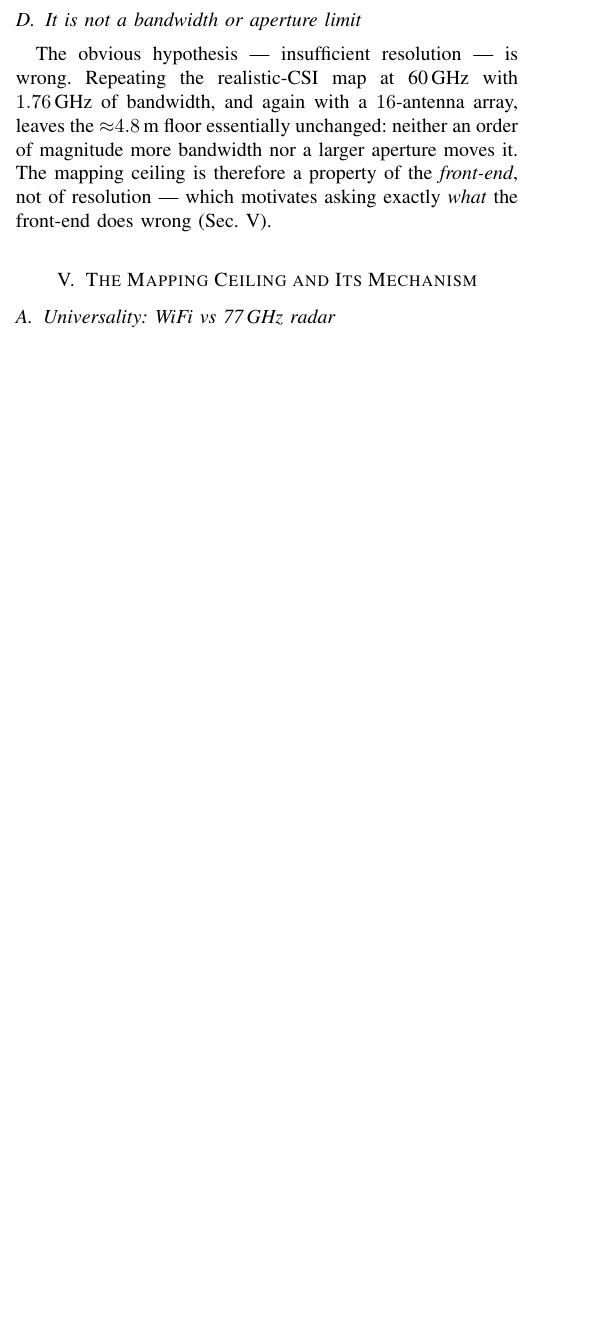
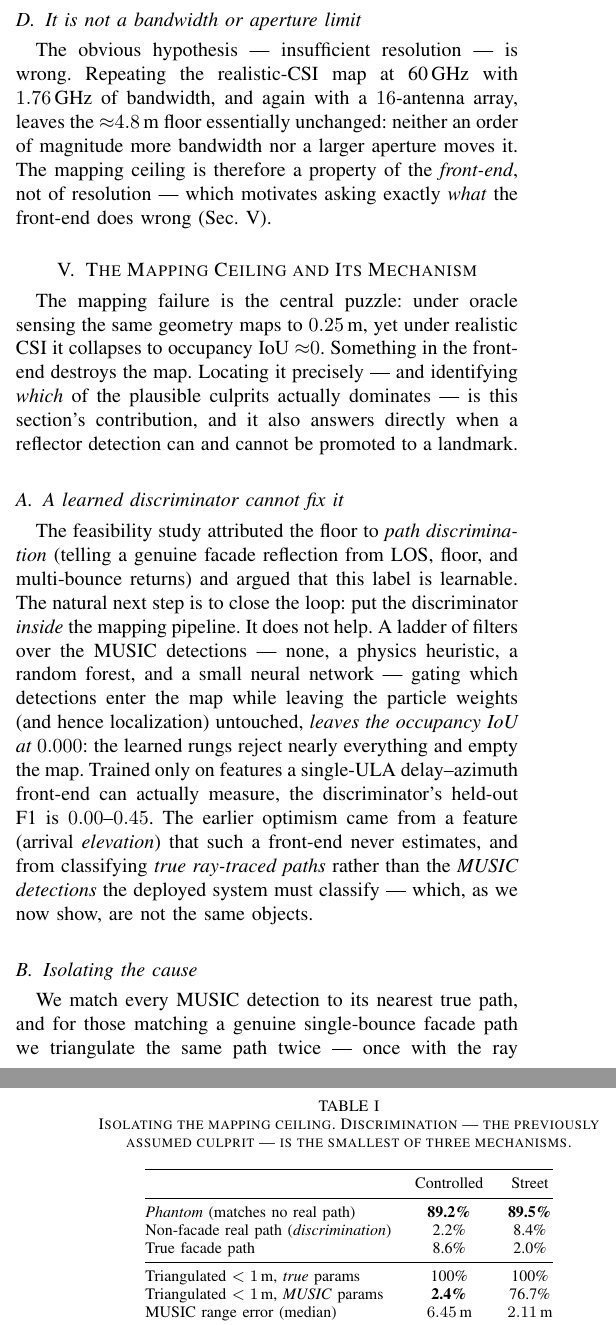
Before and after one commit to mulhamfetna/wifi-radar-slam, a LaTeX paper (manuscript/main.tex): part of one column of page 3 of 4 before the commit and two parts of the columns of pages 3 and 4 of 5 after it, the two joined at a grey line, cut so that both start at the same text, the shorter picture padded with empty space. Compiled offline with pdfLaTeX; a missing font is replaced by an installed copy or a similar font; a LaTeX package or settings file that is missing is left out.

Commit message:
manuscript(C): draft Mechanism + Universality + Robustness (Sec. V, the core)
Mechanism [R1.5]: the learned-discriminator-cannot-fix-it result; the isolation experiment and
the 3-mechanism table (89% phantoms dominant, 6.45 m bias, discrimination smallest) -> when a
detection can/can't become a landmark; KITTI anchor (1.16 m / 394 m). Universality: the ablation
(carrier does nothing, geometry everything 18.2->0.1%, bandwidth worse) with the honest radar-yaw/
GT-poses caveat. Robustness [R1.6/R1.7]: structural ATE insensitivity to AP error to 32 m + gentle
map degradation; dead-reckon through a 40-frame total blackout. Both figures wired. Builds.

```diff
--- a/manuscript/main.tex
+++ b/manuscript/main.tex
@@ -260,3 +260,26 @@ moves it. The mapping ceiling is therefore a property of the \emph{front-end}, n
 
 %% ===========================================================================
 \section{The Mapping Ceiling and Its Mechanism}\label{sec:mech}
+The mapping failure is the central puzzle: under oracle sensing the same geometry maps to
+$0.25$\,m, yet under realistic CSI it collapses to occupancy IoU ${\approx}0$. Something in the
+front-end destroys the map. Locating it precisely --- and identifying \emph{which} of the plausible
+culprits actually dominates --- is this section's contribution, and it also answers directly when a
+reflector detection can and cannot be promoted to a landmark.
+
+\subsection{A learned discriminator cannot fix it}
+The feasibility study attributed the floor to \emph{path discrimination} (telling a genuine facade
+reflection from LOS, floor, and multi-bounce returns) and argued that this label is learnable. The
+natural next step is to close the loop: put the discriminator \emph{inside} the mapping pipeline.
+It does not help. A ladder of filters over the MUSIC detections --- none, a physics heuristic, a
+random forest, and a small neural network --- gating which detections enter the map while leaving
+the particle weights (and hence localization) untouched, \emph{leaves the occupancy IoU at
+$0.000$}: the learned rungs reject nearly everything and empty the map. Trained only on features a
+single-ULA delay--azimuth front-end can actually measure, the discriminator's held-out F1 is
+$0.00$--$0.45$. The earlier optimism came from a feature (arrival \emph{elevation}) that such a
+front-end never estimates, and from classifying \emph{true ray-traced paths} rather than the
+\emph{MUSIC detections} the deployed system must classify --- which, as we now show, are not the
+same objects.
+
+\subsection{Isolating the cause}
+We match every MUSIC detection to its nearest true path, and for those matching a genuine
+single-bounce facade path we triangulate the same path twice --- once with the ray tracer's true
@@ -268,3 +299,13 @@ paper~1 named. (controlled / street)}
+\begin{table}[t]\centering\footnotesize
+\caption{Isolating the mapping ceiling. Discrimination --- the previously assumed culprit --- is
+the smallest of three mechanisms.}
 \label{tab:ceiling}
-\begin{tabular}{@{}lll@{}}
+\begin{tabular}{@{}lcc@{}}
 \toprule
+ & Controlled & Street \\ \midrule
+\emph{Phantom} (matches no real path)        & \textbf{89.2\%} & \textbf{89.5\%} \\
+Non-facade real path (\emph{discrimination}) & 2.2\% & 8.4\% \\
+True facade path                             & 8.6\% & 2.0\% \\ \midrule
+Triangulated $<1$\,m, \emph{true} params     & 100\% & 100\% \\
+Triangulated $<1$\,m, \emph{MUSIC} params    & \textbf{2.4\%} & 76.7\% \\
+MUSIC range error (median)                   & $6.45$\,m & $2.11$\,m \\
@@ -275,7 +312,4 @@ Path discrimination    & $2\text{--}8\%$ & real, but \emph{smallest} \\
 \bottomrule
 \end{tabular}
 \end{table}
-%% TODO: "cannot discriminate among real paths when most detections are not real paths";
-%% learned filter (heuristic/RF/MLP) fails identically; KITTI LiDAR anchor 1.16 m ATE / 394 m.
 
-\subsection{Universality: WiFi vs 77\,GHz radar}
@@ -286,3 +333,6 @@ bandwidth, sets the phantom rate.}
+\begin{table}[t]\centering\footnotesize
+\caption{Ablation on one substrate (3 seeds), scored under ground-truth poses. Geometry, not
+carrier or bandwidth, sets the phantom rate.}
 \label{tab:ablation}
 \begin{tabular}{@{}llll@{}}
 \toprule
```
Also changed, not shown: manuscript/main.pdf, manuscript/main.tex (90 more changed lines).
